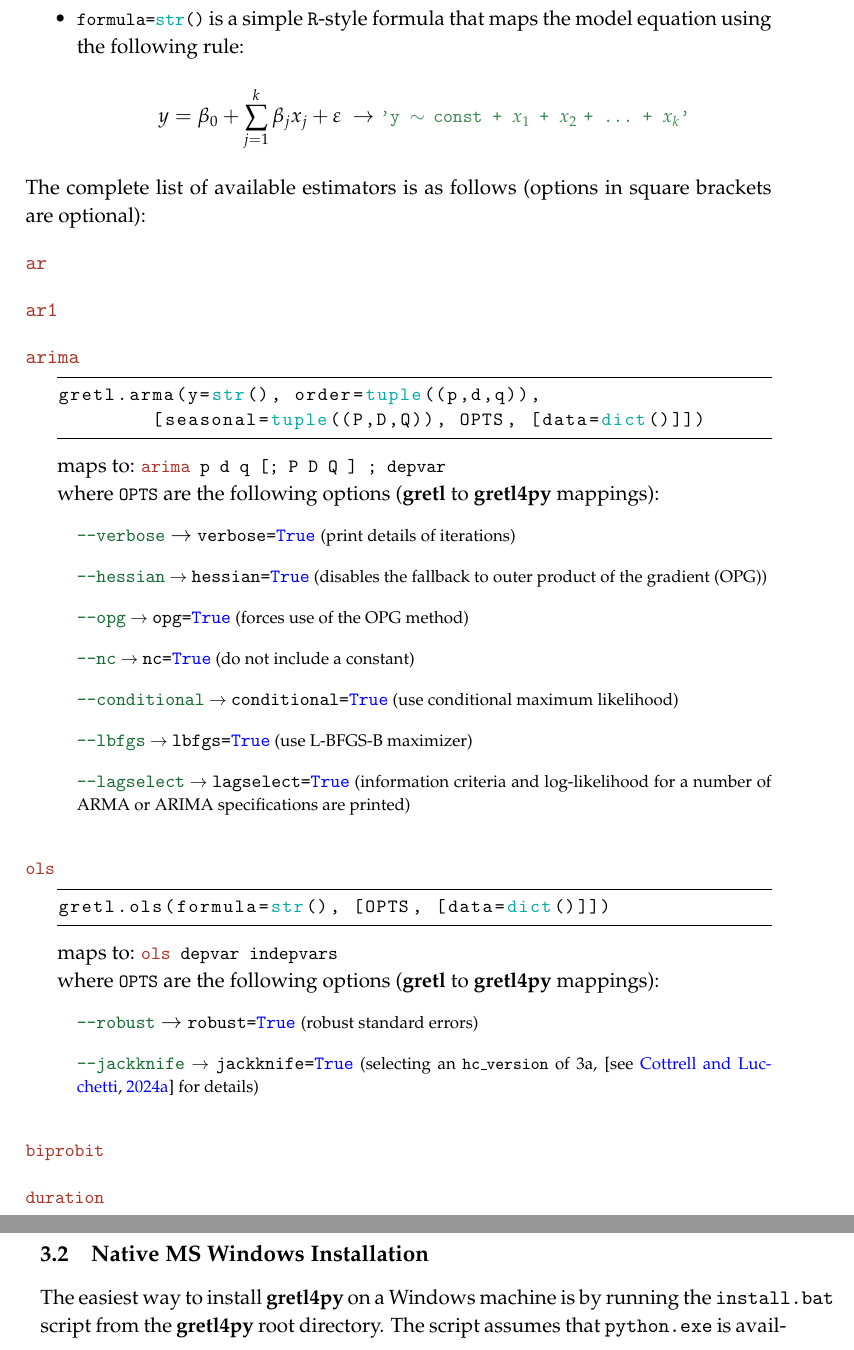
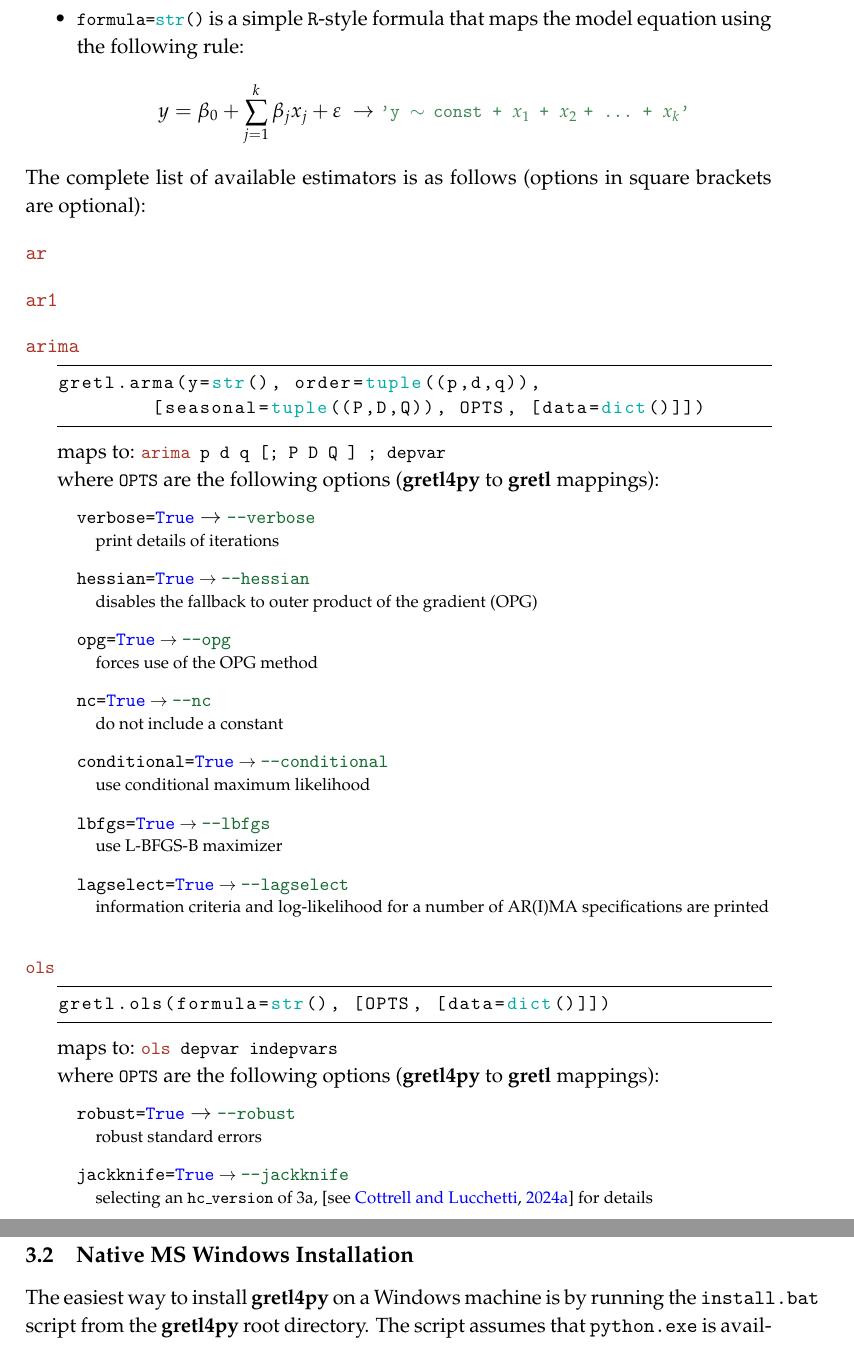
Before and after one commit to marcingretl/gretl4py, a LaTeX document (doc/gretl4py.tex, which reads doc/Implementation.tex): two parts of pages 5 and 6 of 9 before the commit and two parts of pages 5 and 7 of 9 after it, joined at a grey line, cut so that both start at the same text. Compiled offline with pdfLaTeX.

Commit message:
small tweak for option mappings printing

```diff
--- a/doc/Implementation.tex
+++ b/doc/Implementation.tex
@@ -78,15 +78,15 @@
 \end{lstlisting}
 \mapto{arima p d q [; P D Q ] ; depvar}
 \begin{itemize}
-	\item[]\maptoopt{--verbose}{verbose=True}{print details of iterations}
-	\item[]\maptoopt{--hessian}{hessian=True}{disables the fallback to outer
+	\item[]\maptoopt{verbose=True}{--verbose}{print details of iterations}
+	\item[]\maptoopt{hessian=True}{--hessian}{disables the fallback to outer
 		product of the gradient (OPG)}
-	\item[]\maptoopt{--opg}{opg=True}{forces use of the OPG method}
-	\item[]\maptoopt{--nc}{nc=True}{do not include a constant}
-	\item[]\maptoopt{--conditional}{conditional=True}{use conditional maximum likelihood}
-	\item[]\maptoopt{--lbfgs}{lbfgs=True}{use L-BFGS-B maximizer}
-	\item[]\maptoopt{--lagselect}{lagselect=True}{information criteria
-		and log-likelihood for a number of ARMA or ARIMA specifications
+	\item[]\maptoopt{opg=True}{--opg}{forces use of the OPG method}
+	\item[]\maptoopt{nc=True}{--nc}{do not include a constant}
+	\item[]\maptoopt{conditional=True}{--conditional}{use conditional maximum likelihood}
+	\item[]\maptoopt{lbfgs=True}{--lbfgs}{use L-BFGS-B maximizer}
+	\item[]\maptoopt{lagselect=True}{--lagselect}{information criteria
+		and log-likelihood for a number of AR(I)MA specifications
 		are printed}
 \end{itemize}
 
@@ -97,8 +97,8 @@
 \end{lstlisting}
 \mapto{ols depvar indepvars}
 \begin{itemize}
-	\item[]\maptoopt{--robust}{robust=True}{robust standard errors}
-	\item[]\maptoopt{--jackknife}{jackknife=True}{selecting an
+	\item[]\maptoopt{robust=True}{--robust}{robust standard errors}
+	\item[]\maptoopt{jackknife=True}{--jackknife}{selecting an
 		\texttt{hc\_version} of 3a, \cite[see][]{gretl_command} for details}\end{itemize}
 
 \vspace{10pt}\noindent\gretlcmd{biprobit}
--- a/doc/gretl4py.tex
+++ b/doc/gretl4py.tex
@@ -22,8 +22,8 @@
 \newcommand{\reqpython}{[311], [312]\xspace}
 \newcommand{\mapto}[1]{\hspace*{17pt}maps to: \gretlcmd{#1}\newline%
 	\hspace*{17pt}where \pythcode{OPTS} are the following options %
-	(\gretl to \gretlpy mappings):}
-\newcommand{\maptoopt}[3]{\gretlcmd{#1} $\rightarrow$ \pythcode{#2} \footnotesize{(#3)}}
+	(\gretlpy to \gretl mappings):}
+\newcommand{\maptoopt}[3]{\pythcode{#1} $\rightarrow$ \gretlcmd{#2}\newline\hspace*{10pt}\footnotesize{#3}}
 \newcommand{\error}[1]{\textcolor{red}{\textbf{#1}}\xspace}
 
 \makeatletter
```
